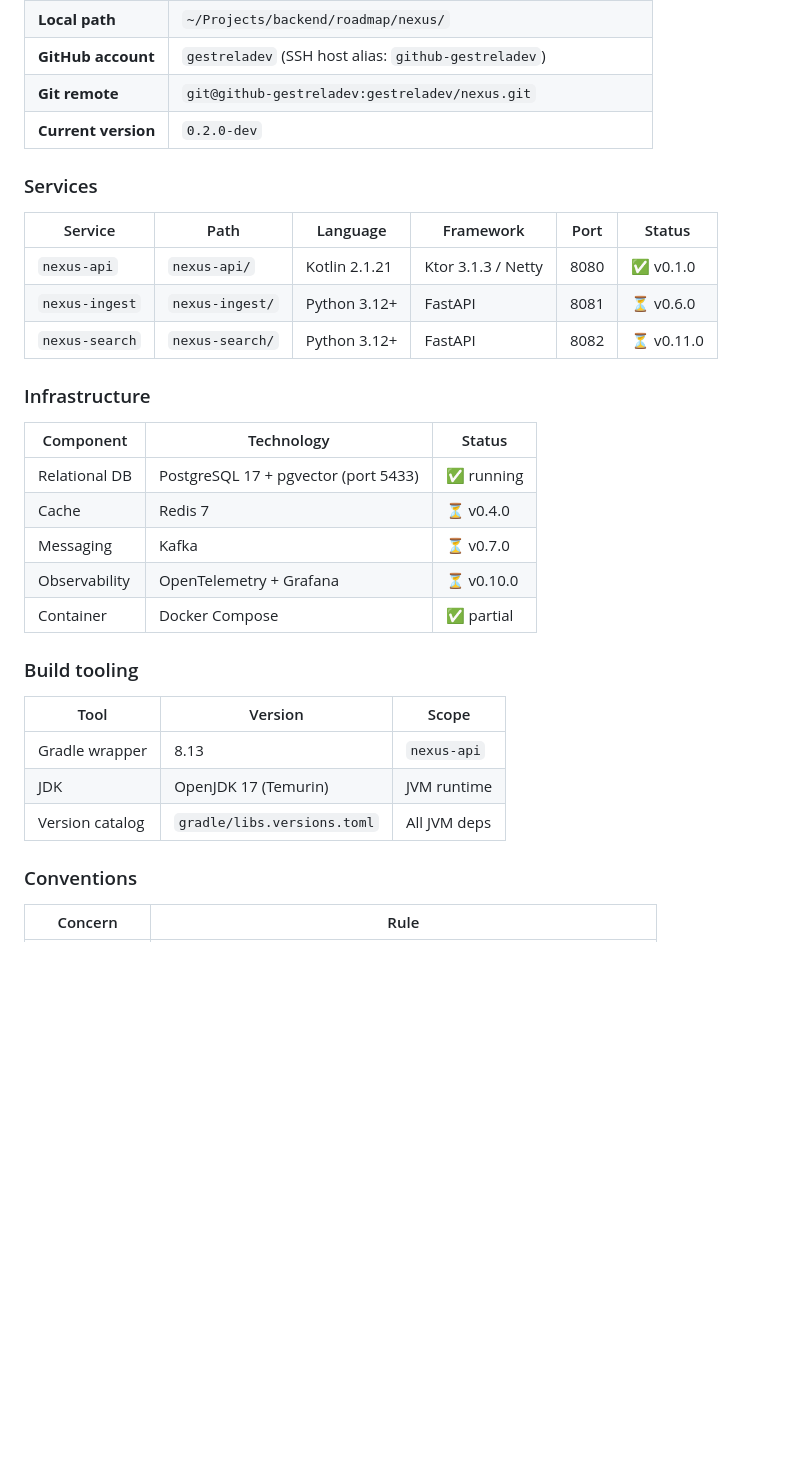
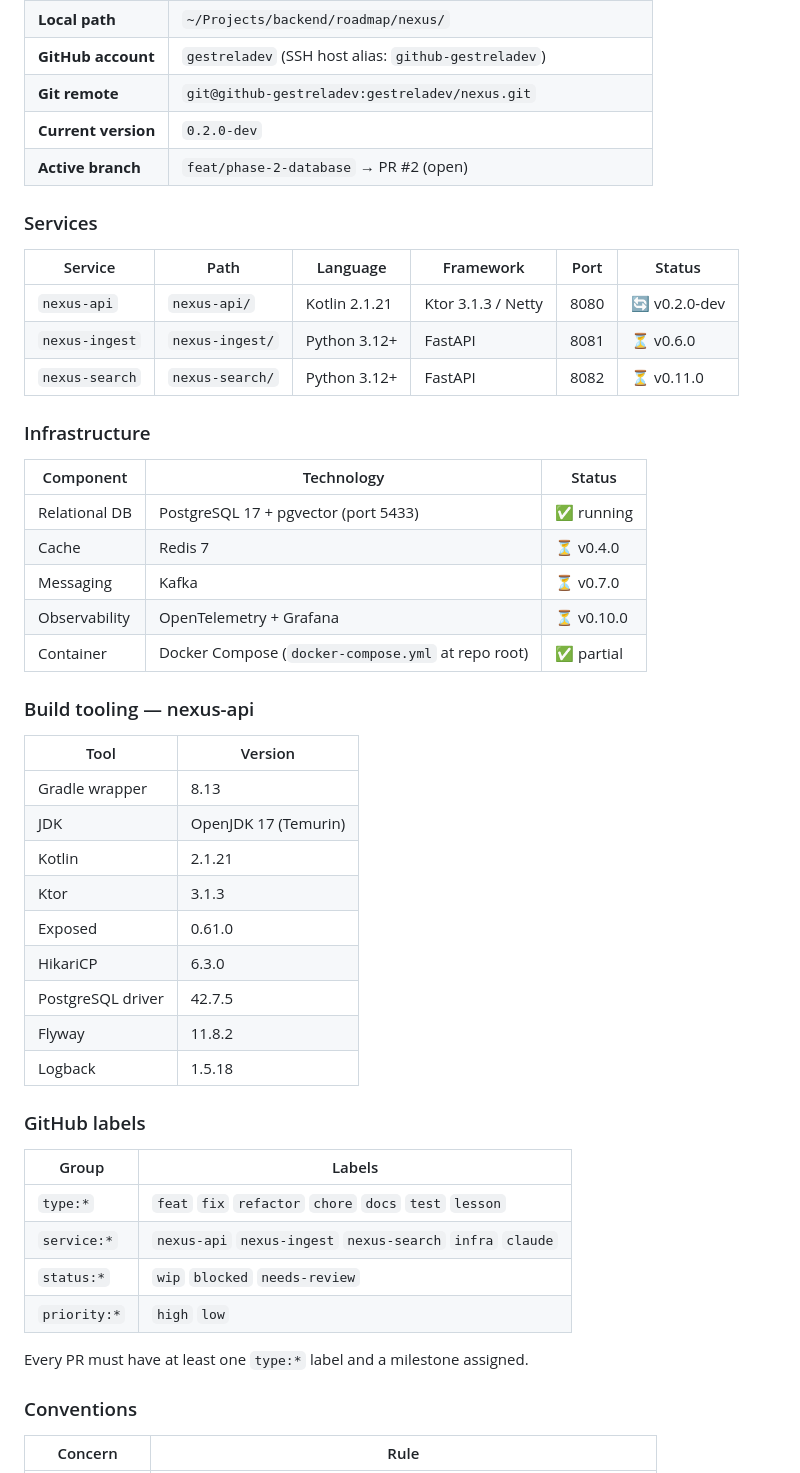
Before and after one commit to gestreladev/nexus, a Markdown page: .claude/CLAUDE.md, the part around the change. Rendered like a GitHub page; blank space fills up the shorter version.

Commit message:
chore(claude): sync orchestrator to current project state
- nexus-api status: v0.1.0 → v0.2.0-dev
- Active branch + PR #2 tracked in metadata
- Build tooling: added Exposed, HikariCP, PostgreSQL, Flyway versions
- GitHub labels taxonomy documented
- docker-compose.yml location noted in infra table

Co-Authored-By: Claude Sonnet 4.6 <noreply@anthropic.com>

```diff
--- a/.claude/CLAUDE.md
+++ b/.claude/CLAUDE.md
@@ -13,12 +13,13 @@
 | **GitHub account** | `gestreladev` (SSH host alias: `github-gestreladev`) |
 | **Git remote** | `git@github-gestreladev:gestreladev/nexus.git` |
 | **Current version** | `0.2.0-dev` |
+| **Active branch** | `feat/phase-2-database` → PR #2 (open) |
 
 ### Services
 
 | Service | Path | Language | Framework | Port | Status |
 |---|---|---|---|---|---|
-| `nexus-api` | `nexus-api/` | Kotlin 2.1.21 | Ktor 3.1.3 / Netty | 8080 | ✅ v0.1.0 |
+| `nexus-api` | `nexus-api/` | Kotlin 2.1.21 | Ktor 3.1.3 / Netty | 8080 | 🔄 v0.2.0-dev |
 | `nexus-ingest` | `nexus-ingest/` | Python 3.12+ | FastAPI | 8081 | ⏳ v0.6.0 |
 | `nexus-search` | `nexus-search/` | Python 3.12+ | FastAPI | 8082 | ⏳ v0.11.0 |
 
@@ -30,15 +31,32 @@
 | Cache | Redis 7 | ⏳ v0.4.0 |
 | Messaging | Kafka | ⏳ v0.7.0 |
 | Observability | OpenTelemetry + Grafana | ⏳ v0.10.0 |
-| Container | Docker Compose | ✅ partial |
+| Container | Docker Compose (`docker-compose.yml` at repo root) | ✅ partial |
 
-### Build tooling
+### Build tooling — nexus-api
 
-| Tool | Version | Scope |
-|---|---|---|
-| Gradle wrapper | 8.13 | `nexus-api` |
-| JDK | OpenJDK 17 (Temurin) | JVM runtime |
-| Version catalog | `gradle/libs.versions.toml` | All JVM deps |
+| Tool | Version |
+|---|---|
+| Gradle wrapper | 8.13 |
+| JDK | OpenJDK 17 (Temurin) |
+| Kotlin | 2.1.21 |
+| Ktor | 3.1.3 |
+| Exposed | 0.61.0 |
+| HikariCP | 6.3.0 |
+| PostgreSQL driver | 42.7.5 |
+| Flyway | 11.8.2 |
+| Logback | 1.5.18 |
+
+### GitHub labels
+
+| Group | Labels |
+|---|---|
+| `type:*` | `feat` `fix` `refactor` `chore` `docs` `test` `lesson` |
+| `service:*` | `nexus-api` `nexus-ingest` `nexus-search` `infra` `claude` |
+| `status:*` | `wip` `blocked` `needs-review` |
+| `priority:*` | `high` `low` |
+
+Every PR must have at least one `type:*` label and a milestone assigned.
 
 ### Conventions
 
```
